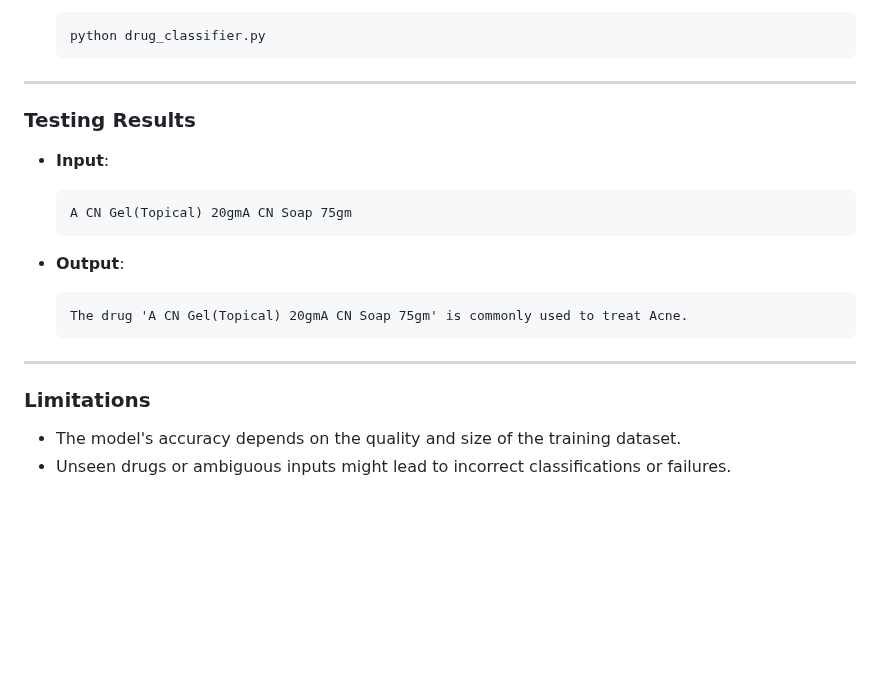
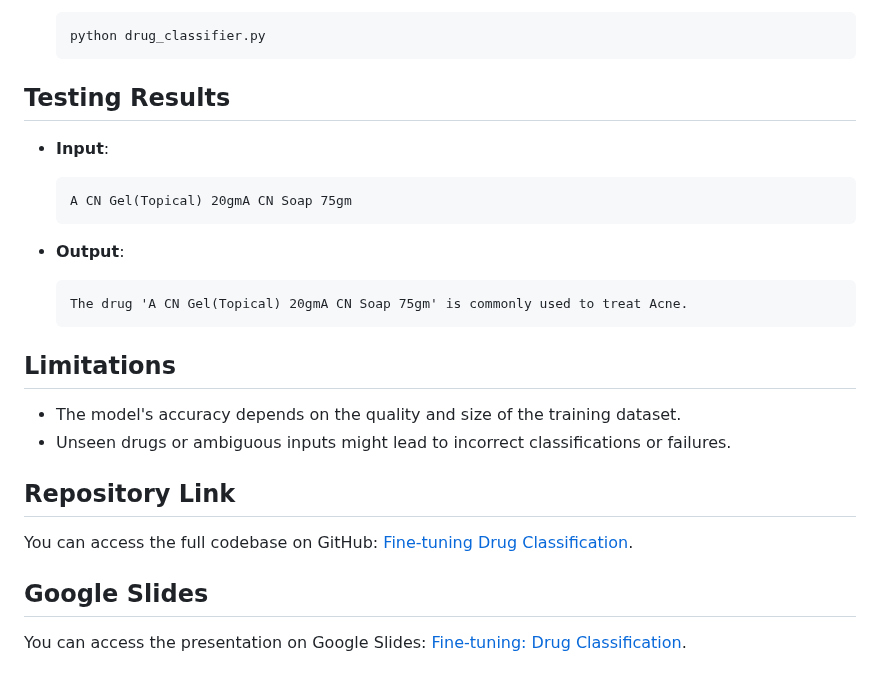
Before and after one commit to bigfishhhhhzoey/GenerativeAI, a Markdown page: Fine-tuning/README.md, the part around one of its changes. Rendered like a GitHub page; blank space fills up the shorter version.

````diff
--- a/Fine-tuning/README.md
+++ b/Fine-tuning/README.md
@@ -165,9 +161,7 @@ To fine-tune a GPT model (e.g., `gpt-4o-mini-2024-07-18`) for drug classificatio
    python drug_classifier.py
    ```
 
----
-
-### **Testing Results**
+## Testing Results
 - **Input**:
    ```
    A CN Gel(Topical) 20gmA CN Soap 75gm
@@ -178,8 +172,12 @@ To fine-tune a GPT model (e.g., `gpt-4o-mini-2024-07-18`) for drug classificatio
    The drug 'A CN Gel(Topical) 20gmA CN Soap 75gm' is commonly used to treat Acne.
    ```
 
----
-
-### **Limitations**
+## Limitations
 - The model's accuracy depends on the quality and size of the training dataset.
 - Unseen drugs or ambiguous inputs might lead to incorrect classifications or failures.
+
+## Repository Link
+You can access the full codebase on GitHub: [Fine-tuning Drug Classification](https://github.com/bigfishhhhhzoey/GenerativeAI/tree/main/Fine-tuning).
+
+## Google Slides
+You can access the presentation on Google Slides: [Fine-tuning: Drug Classification](https://docs.google.com/presentation/d/1aNkuirDzg4_AexxwBFSkM9xpe6tSp32pVLcn5gMjke0/edit?usp=sharing).
````
Also changed, not shown: other parts of Fine-tuning/README.md (+10 -14 lines).
